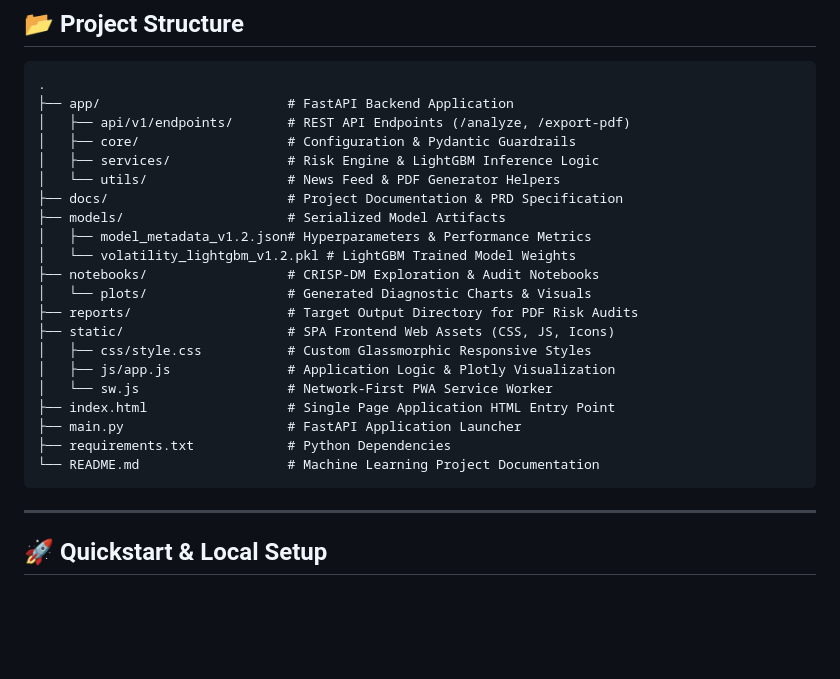
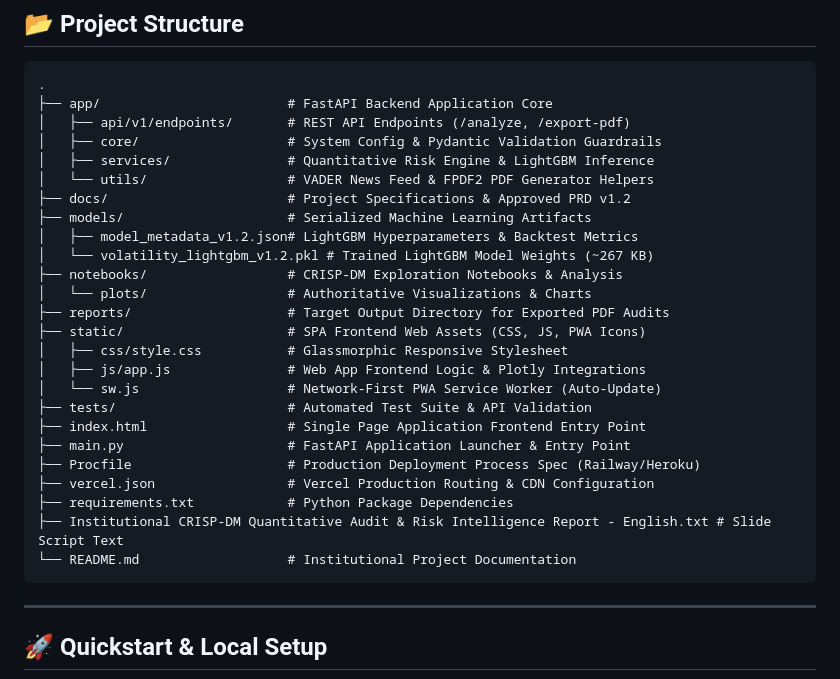
Before and after one commit to khamalputra/autonomous-financial-risk-agent, a Markdown page: README.md, the part around the change. Drawn GitHub-style; blank space fills up the shorter version.

Commit message:
Update Project Structure in README.md to accurately reflect all root configuration and deployment files

````diff
--- a/README.md
+++ b/README.md
@@ -109,26 +109,30 @@ Model reliability is validated using the **Kupiec Likelihood Ratio (LR) Test** o
 
 ```text
 .
-├── app/                        # FastAPI Backend Application
+├── app/                        # FastAPI Backend Application Core
 │   ├── api/v1/endpoints/       # REST API Endpoints (/analyze, /export-pdf)
-│   ├── core/                   # Configuration & Pydantic Guardrails
-│   ├── services/               # Risk Engine & LightGBM Inference Logic
-│   └── utils/                  # News Feed & PDF Generator Helpers
-├── docs/                       # Project Documentation & PRD Specification
-├── models/                     # Serialized Model Artifacts
-│   ├── model_metadata_v1.2.json# Hyperparameters & Performance Metrics
-│   └── volatility_lightgbm_v1.2.pkl # LightGBM Trained Model Weights
-├── notebooks/                  # CRISP-DM Exploration & Audit Notebooks
-│   └── plots/                  # Generated Diagnostic Charts & Visuals
-├── reports/                    # Target Output Directory for PDF Risk Audits
-├── static/                     # SPA Frontend Web Assets (CSS, JS, Icons)
-│   ├── css/style.css           # Custom Glassmorphic Responsive Styles
-│   ├── js/app.js               # Application Logic & Plotly Visualization
-│   └── sw.js                   # Network-First PWA Service Worker
-├── index.html                  # Single Page Application HTML Entry Point
-├── main.py                     # FastAPI Application Launcher
-├── requirements.txt            # Python Dependencies
-└── README.md                   # Machine Learning Project Documentation
+│   ├── core/                   # System Config & Pydantic Validation Guardrails
+│   ├── services/               # Quantitative Risk Engine & LightGBM Inference
+│   └── utils/                  # VADER News Feed & FPDF2 PDF Generator Helpers
+├── docs/                       # Project Specifications & Approved PRD v1.2
+├── models/                     # Serialized Machine Learning Artifacts
+│   ├── model_metadata_v1.2.json# LightGBM Hyperparameters & Backtest Metrics
+│   └── volatility_lightgbm_v1.2.pkl # Trained LightGBM Model Weights (~267 KB)
+├── notebooks/                  # CRISP-DM Exploration Notebooks & Analysis
+│   └── plots/                  # Authoritative Visualizations & Charts
+├── reports/                    # Target Output Directory for Exported PDF Audits
+├── static/                     # SPA Frontend Web Assets (CSS, JS, PWA Icons)
+│   ├── css/style.css           # Glassmorphic Responsive Stylesheet
+│   ├── js/app.js               # Web App Frontend Logic & Plotly Integrations
+│   └── sw.js                   # Network-First PWA Service Worker (Auto-Update)
+├── tests/                      # Automated Test Suite & API Validation
+├── index.html                  # Single Page Application Frontend Entry Point
+├── main.py                     # FastAPI Application Launcher & Entry Point
+├── Procfile                    # Production Deployment Process Spec (Railway/Heroku)
+├── vercel.json                 # Vercel Production Routing & CDN Configuration
+├── requirements.txt            # Python Package Dependencies
+├── Institutional CRISP-DM Quantitative Audit & Risk Intelligence Report - English.txt # Slide Script Text
+└── README.md                   # Institutional Project Documentation
 ```
 
 ---
````
